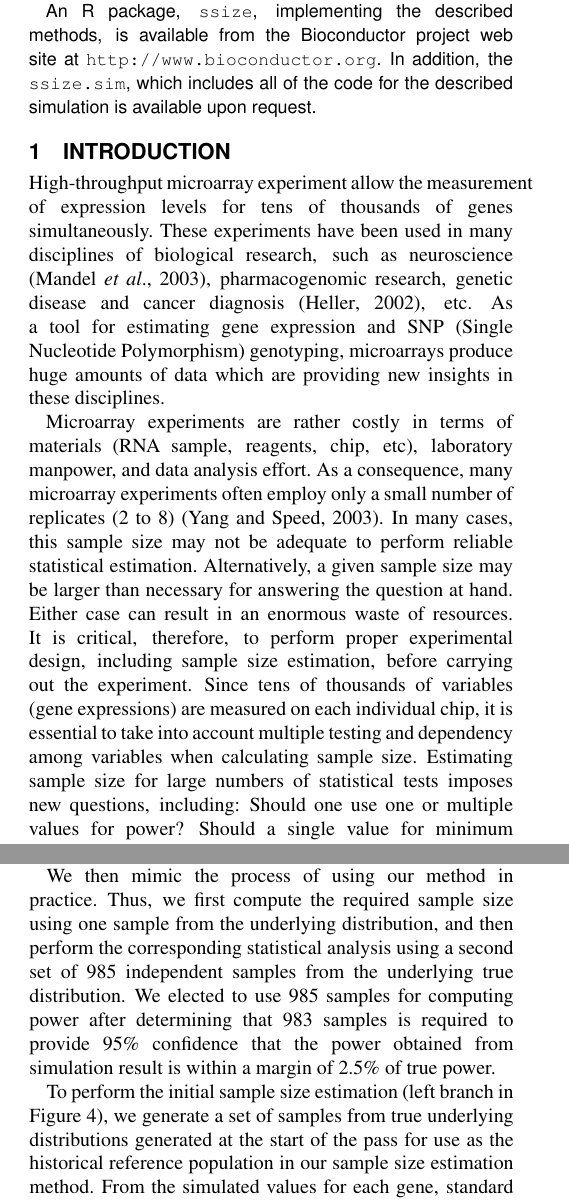
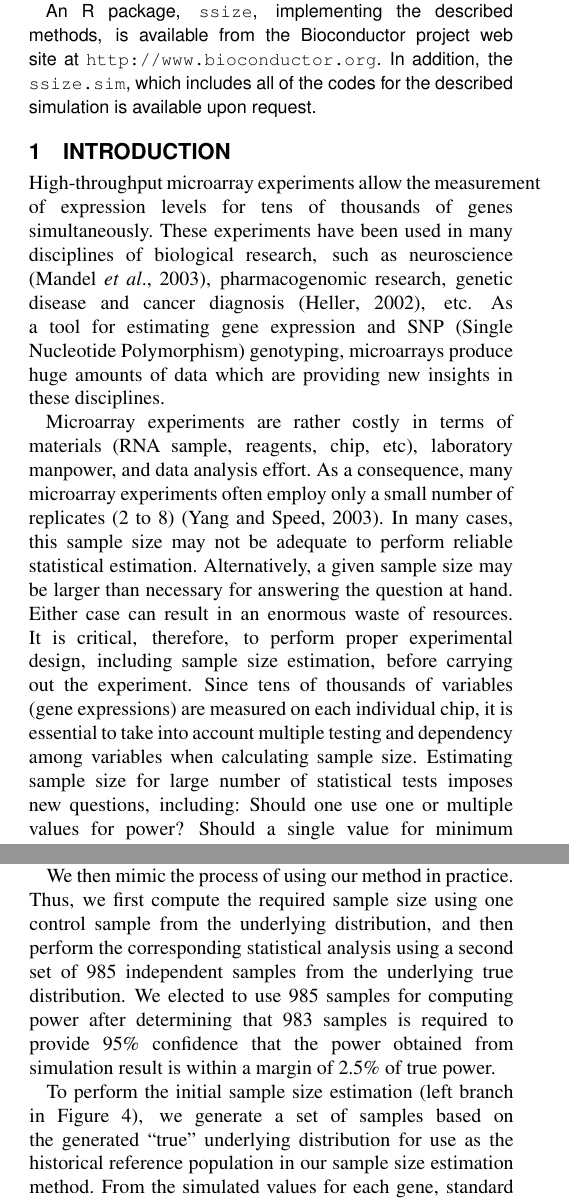
Before and after one commit to r-forge/r-gregmisc, a LaTeX paper (trunk/exp.ssize/inst/doc/ssize.tex): two parts of the columns of pages 1 and 4 of 8, joined at a grey line, cut so that both start at the same text. Compiled offline with pdfLaTeX.

Commit message:
typo corrections
git-svn-id: svn://svn.r-forge.r-project.org/svnroot/r-gregmisc@531 45178186-c70b-4eec-b05e-9f6c5a094bf4

```diff
--- a/trunk/exp.ssize/inst/doc/ssize.tex
+++ b/trunk/exp.ssize/inst/doc/ssize.tex
@@ -68,11 +68,11 @@ extended for either or both of these cases.
 
 \section{Availability:}
 
-An R package, \texttt{ssize}, implementing the described methods, is
-available from the Bioconductor project web site at
-\url{http://www.bioconductor.org}.  In addition, the \texttt{ssize.sim},
-which includes all of the code for the described simulation is
-available upon request.
+An R package, \texttt{ssize}, implementing the described methods,
+is available from the Bioconductor project web site at
+\url{http://www.bioconductor.org}.  In addition, the
+\texttt{ssize.sim}, which includes all of the codes for the
+described simulation is available upon request.
 
 %\section{Contact:} \href{ $^{\rm a}$ $ Gregory_R_Warnes@groton.pfizer.com $ \\
 %                          $^{\rm b}$ $PL61@cornell.edu$}
@@ -82,7 +82,7 @@ available upon request.
 
 \section{Introduction}
 
-High-throughput microarray experiment allow the measurement of
+High-throughput microarray experiments allow the measurement of
 expression levels for tens of thousands of genes simultaneously.
 These experiments have been used in many disciplines of biological
 research, such as neuroscience (\citealp{Mandel03}),
@@ -92,26 +92,27 @@ expression and SNP (Single Nucleotide Polymorphism) genotyping,
 microarrays produce huge amounts of data which are providing new
 insights in these disciplines.
 
-Microarray experiments are rather costly in terms of materials (RNA
-sample, reagents, chip, etc), laboratory manpower, and data analysis
-effort.  As a consequence, many microarray experiments often employ
-only a small number of replicates (2 to 8) (\citealp{Speed03}). In
-many cases, this sample size may not be adequate to perform reliable
-statistical estimation.  Alternatively, a given sample size may be
-larger than necessary for answering the question at hand.  Either
-case can result in an enormous waste of resources. It is critical,
-therefore, to perform proper experimental design, including sample
-size estimation, before carrying out the experiment. Since tens of
-thousands of variables (gene expressions) are measured on each
-individual chip, it is essential to take into account multiple
-testing and dependency among variables when calculating sample size.
-Estimating sample size for large numbers of statistical tests
+Microarray experiments are rather costly in terms of materials
+(RNA sample, reagents, chip, etc), laboratory manpower, and data
+analysis effort.  As a consequence, many microarray experiments
+often employ only a small number of replicates (2 to 8)
+(\citealp{Speed03}). In many cases, this sample size may not be
+adequate to perform reliable statistical estimation.
+Alternatively, a given sample size may be larger than necessary
+for answering the question at hand.  Either case can result in an
+enormous waste of resources. It is critical, therefore, to perform
+proper experimental design, including sample size estimation,
+before carrying out the experiment. Since tens of thousands of
+variables (gene expressions) are measured on each individual chip,
+it is essential to take into account multiple testing and
+dependency among variables when calculating sample size.
+Estimating sample size for large number of statistical tests
 imposes new questions, including: Should one use one or multiple
 values for power? Should a single value for minimum effect size be
 used?  How should error rates be adjusted for multiple-testing?
-Further, traditional methods for sample size calculation apply only
-to a single hypothesis test and cannot be directly applied to the
-microarray problem.
+Further, traditional methods for sample size calculation apply
+only to a single hypothesis test and cannot be directly applied to
+the microarray problem.
 
 Possible approaches to estimating sample size for microarray
 experiments range between two extremes. At one extreme, sample size
@@ -341,17 +343,18 @@ the mean is set to the selected effect size $\Delta$.  For all
 other genes, the mean is set to $0$.
 
 We then mimic the process of using our method in practice. Thus,
-we first compute the required sample size using one sample from
-the underlying distribution, and then perform the corresponding
-statistical analysis using a second set of 985 independent samples
-from the underlying true distribution.  We elected to use 985
-samples for computing power after determining that 983 samples is
-required to provide 95\% confidence that the power obtained from
-simulation result is within a margin of 2.5\% of true power.
+we first compute the required sample size using one control sample
+from the underlying distribution, and then perform the
+corresponding statistical analysis using a second set of 985
+independent samples from the underlying true distribution.  We
+elected to use 985 samples for computing power after determining
+that 983 samples is required to provide 95\% confidence that the
+power obtained from simulation result is within a margin of 2.5\%
+of true power.
 
-To perform the initial sample size estimation (left branch in Figure
-\ref{fig:SimuFC}), we generate a set of samples from true underlying
-distributions generated at the start of the pass for use as the
+To perform the initial sample size estimation (left branch in
+Figure \ref{fig:SimuFC}), we generate a set of samples based on
+the generated ``true'' underlying distribution for use as the
 historical reference population in our sample size estimation
 method.  From the simulated values for each gene, standard
 deviations are computed. These are then used as to estimate the
```
Also changed, not shown: trunk/exp.ssize/inst/doc/ssize.tex (50 more changed lines).
